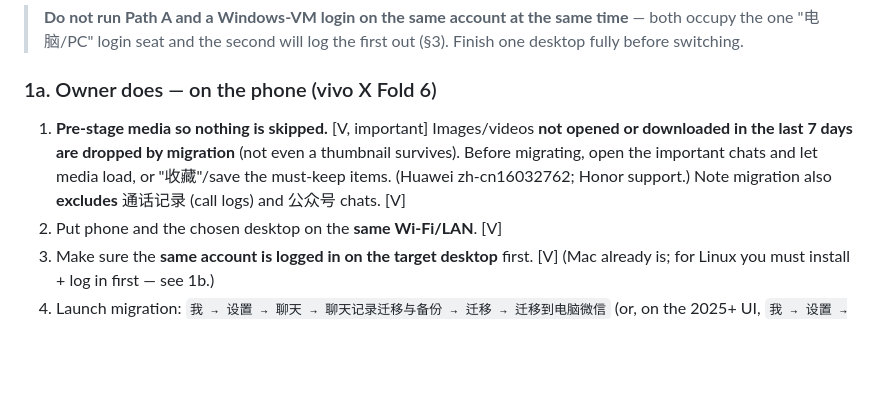
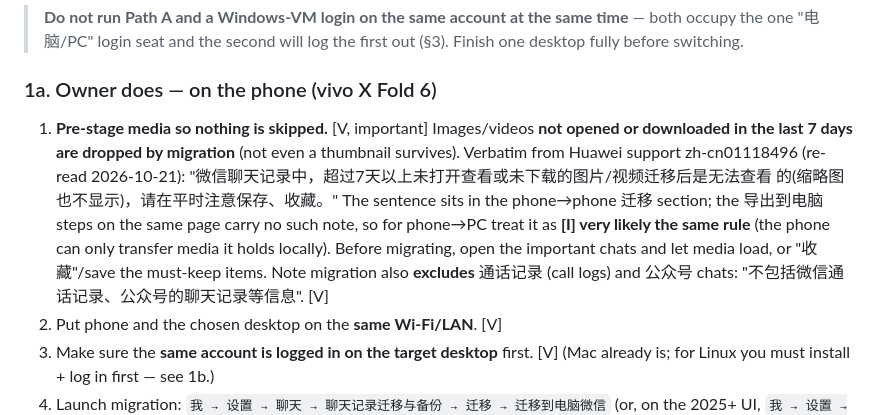
Before and after one commit to yu17/Chatmaid, a Markdown page: docs/research/wechat-one-shot-extraction.md, the part around the change. Drawn GitHub-style; blank space fills up the shorter version.

```diff
--- a/docs/research/wechat-one-shot-extraction.md
+++ b/docs/research/wechat-one-shot-extraction.md
@@ -71,9 +71,13 @@ unknown is whether today's key tools handle the exact client build:
 
 ### 1a. Owner does — on the phone (vivo X Fold 6)
 1. **Pre-stage media so nothing is skipped.** [V, important] Images/videos **not opened or downloaded in
-   the last 7 days are dropped by migration** (not even a thumbnail survives). Before migrating, open the
-   important chats and let media load, or "收藏"/save the must-keep items. (Huawei zh-cn16032762; Honor
-   support.) Note migration also **excludes** 通话记录 (call logs) and 公众号 chats. [V]
+   the last 7 days are dropped by migration** (not even a thumbnail survives). Verbatim from Huawei support
+   zh-cn01118496 (re-read 2026-10-21): "微信聊天记录中，超过7天以上未打开查看或未下载的图片/视频迁移后是无法查看
+   的(缩略图也不显示)，请在平时注意保存、收藏。" The sentence sits in the phone→phone 迁移 section; the
+   导出到电脑 steps on the same page carry no such note, so for phone→PC treat it as **[I] very likely the
+   same rule** (the phone can only transfer media it holds locally). Before migrating, open the important
+   chats and let media load, or "收藏"/save the must-keep items. Note migration also **excludes** 通话记录
+   (call logs) and 公众号 chats: "不包括微信通话记录、公众号的聊天记录等信息". [V]
 2. Put phone and the chosen desktop on the **same Wi-Fi/LAN**. [V]
 3. Make sure the **same account is logged in on the target desktop** first. [V] (Mac already is; for Linux
    you must install + log in first — see 1b.)
```
Also changed, not shown: docs/research/README.md (+2 -0 lines).
